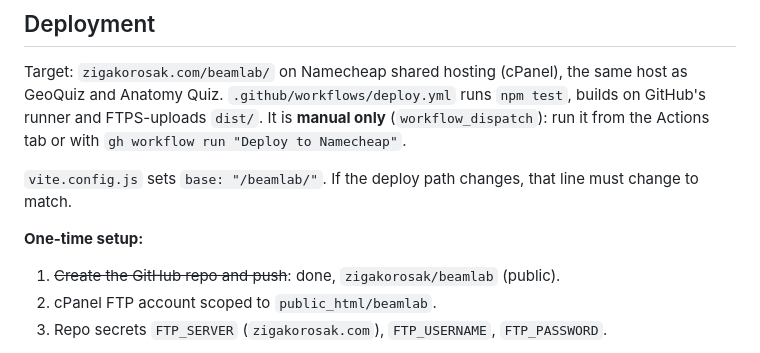
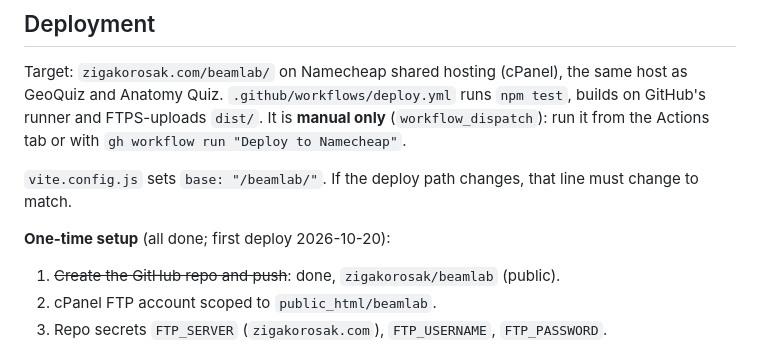
Before and after one commit to zigakorosak/beamlab, a Markdown page: DESIGN.md, the part around the change. Drawn GitHub-style.

Commit message:
Log the first deploy
Co-Authored-By: Claude Opus 5.5 <noreply@anthropic.com>

```diff
--- a/DESIGN.md
+++ b/DESIGN.md
@@ -291,7 +291,7 @@ runs `npm test`, builds on GitHub's runner and FTPS-uploads `dist/`. It is
 `vite.config.js` sets `base: "/beamlab/"`. If the deploy path changes,
 that line must change to match.
 
-**One-time setup:**
+**One-time setup** (all done; first deploy 2026-10-20):
 
 1. ~~Create the GitHub repo and push~~: done, `zigakorosak/beamlab` (public).
 2. cPanel FTP account scoped to `public_html/beamlab`.
```
Also changed, not shown: LOG.md (+4 -1 lines).
